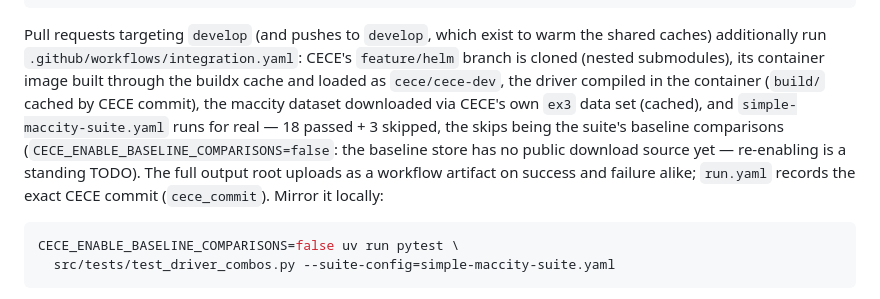
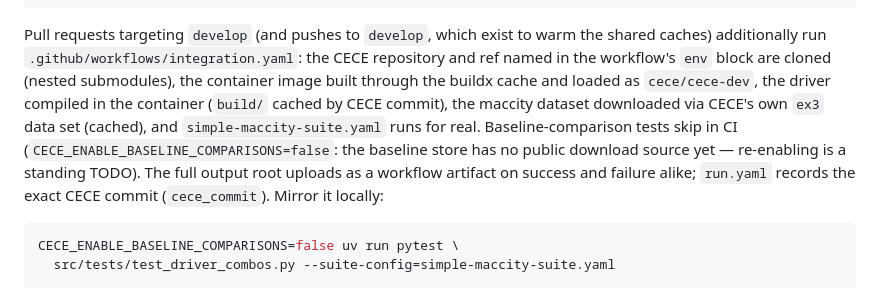
Before and after one commit to benkozi/ufs-chem-assay, a Markdown page: README.md, the part around the change. Drawn GitHub-style.

Commit message:
ci: design/feat/20260727-1633-simple-maccity-ci.md

````diff
--- a/README.md
+++ b/README.md
@@ -223,17 +223,18 @@ docker run --rm -v "$PWD":/repo -w /repo combo-test-runner:dev \
 
 Pull requests targeting `develop` (and pushes to `develop`, which exist
 to warm the shared caches) additionally run
-`.github/workflows/integration.yaml`: CECE's `feature/helm` branch is
-cloned (nested submodules), its container image built through the buildx
-cache and loaded as `cece/cece-dev`, the driver compiled in the container
-(`build/` cached by CECE commit), the maccity dataset downloaded via
-CECE's own `ex3` data set (cached), and `simple-maccity-suite.yaml` runs
-for real — 18 passed + 3 skipped, the skips being the suite's baseline
-comparisons (`CECE_ENABLE_BASELINE_COMPARISONS=false`: the baseline
-store has no public download source yet — re-enabling is a standing
-TODO). The full output root uploads as a workflow artifact on success
-and failure alike; `run.yaml` records the exact CECE commit
-(`cece_commit`). Mirror it locally:
+`.github/workflows/integration.yaml`: the CECE repository and ref named
+in the workflow's `env` block are cloned (nested submodules), the
+container image built through the buildx cache and loaded as
+`cece/cece-dev`, the driver compiled in the container (`build/` cached
+by CECE commit), the maccity dataset downloaded via CECE's own `ex3`
+data set (cached), and `simple-maccity-suite.yaml` runs for real.
+Baseline-comparison tests skip in CI
+(`CECE_ENABLE_BASELINE_COMPARISONS=false`: the baseline store has no
+public download source yet — re-enabling is a standing TODO). The full
+output root uploads as a workflow artifact on success and failure
+alike; `run.yaml` records the exact CECE commit (`cece_commit`). Mirror
+it locally:
 
 ```sh
 CECE_ENABLE_BASELINE_COMPARISONS=false uv run pytest \
````
Also changed, not shown: design/feat/20260727-1633-simple-maccity-ci.md (+11 -0 lines).
